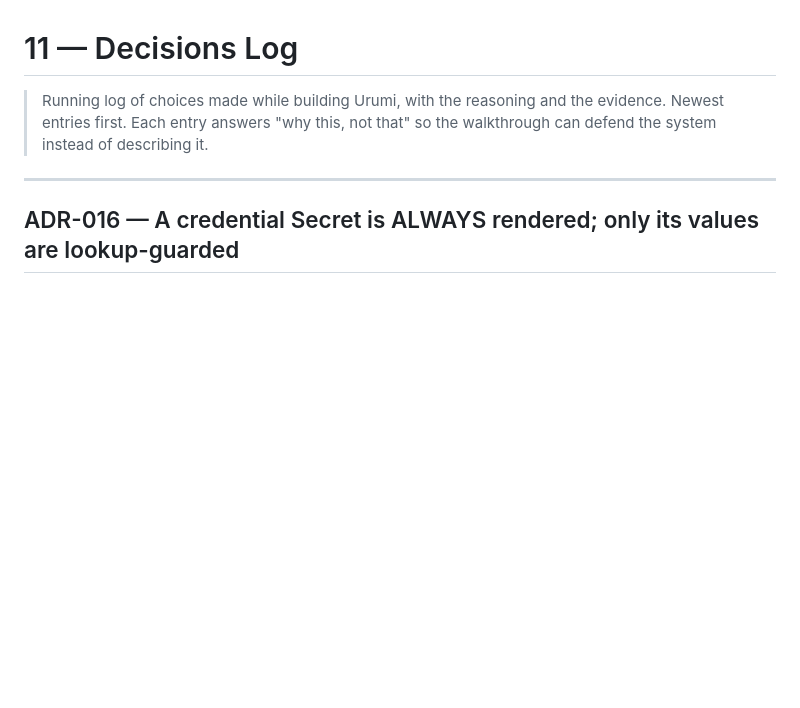
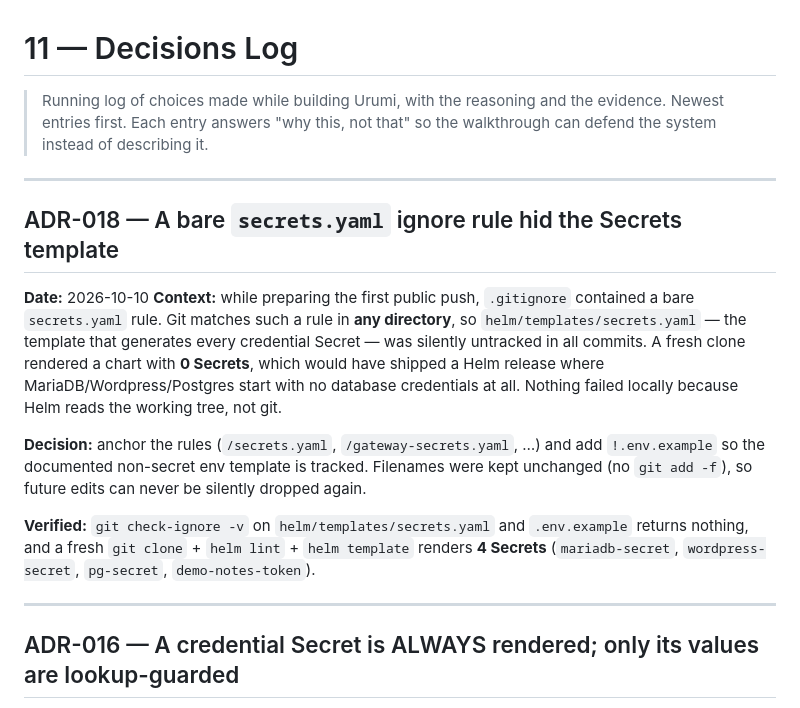
Before and after one commit to manavmax/urumi-mcp-gateway, a Markdown page: docs/DECISIONS.md, the part around the change. GitHub-like rendering; blank space fills up the shorter version.

Commit message:
docs: record the anchored .gitignore fix for the hidden Secrets template (ADR-018)

```diff
--- a/docs/DECISIONS.md
+++ b/docs/DECISIONS.md
@@ -3,6 +3,26 @@
 > Running log of choices made while building Urumi, with the reasoning and the evidence.
 > Newest entries first. Each entry answers "why this, not that" so the walkthrough can
 > defend the system instead of describing it.
+
+---
+
+## ADR-018 — A bare `secrets.yaml` ignore rule hid the Secrets template
+
+**Date:** 2026-10-10
+**Context:** while preparing the first public push, `.gitignore` contained a bare
+`secrets.yaml` rule. Git matches such a rule in **any directory**, so
+`helm/templates/secrets.yaml` — the template that generates every credential Secret — was
+silently untracked in all commits. A fresh clone rendered a chart with **0 Secrets**, which
+would have shipped a Helm release where MariaDB/Wordpress/Postgres start with no database
+credentials at all. Nothing failed locally because Helm reads the working tree, not git.
+
+**Decision:** anchor the rules (`/secrets.yaml`, `/gateway-secrets.yaml`, …) and add
+`!.env.example` so the documented non-secret env template is tracked. Filenames were kept
+unchanged (no `git add -f`), so future edits can never be silently dropped again.
+
+**Verified:** `git check-ignore -v` on `helm/templates/secrets.yaml` and `.env.example`
+returns nothing, and a fresh `git clone` + `helm lint` + `helm template` renders **4
+Secrets** (`mariadb-secret`, `wordpress-secret`, `pg-secret`, `demo-notes-token`).
 
 ---
 
```
